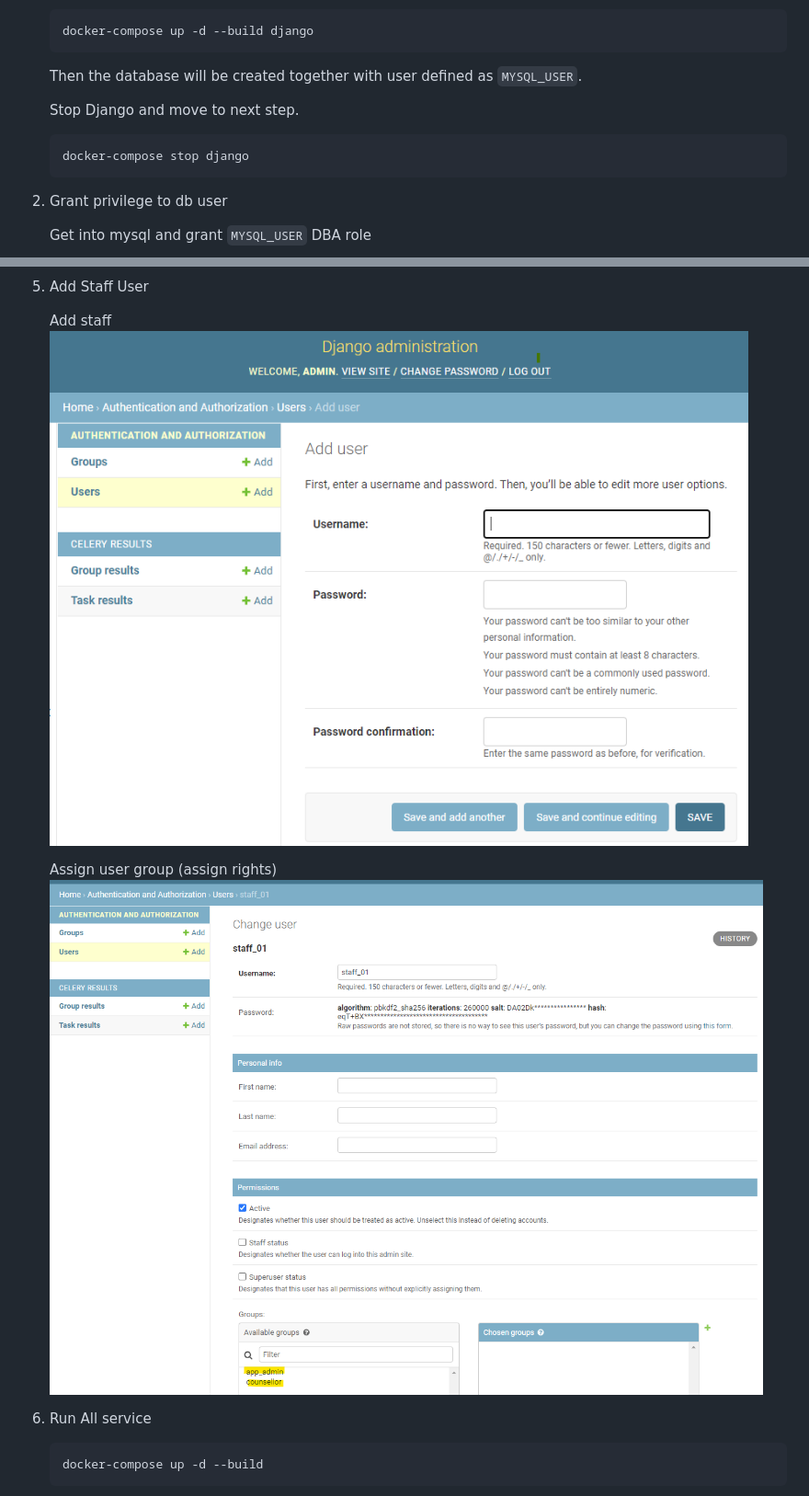
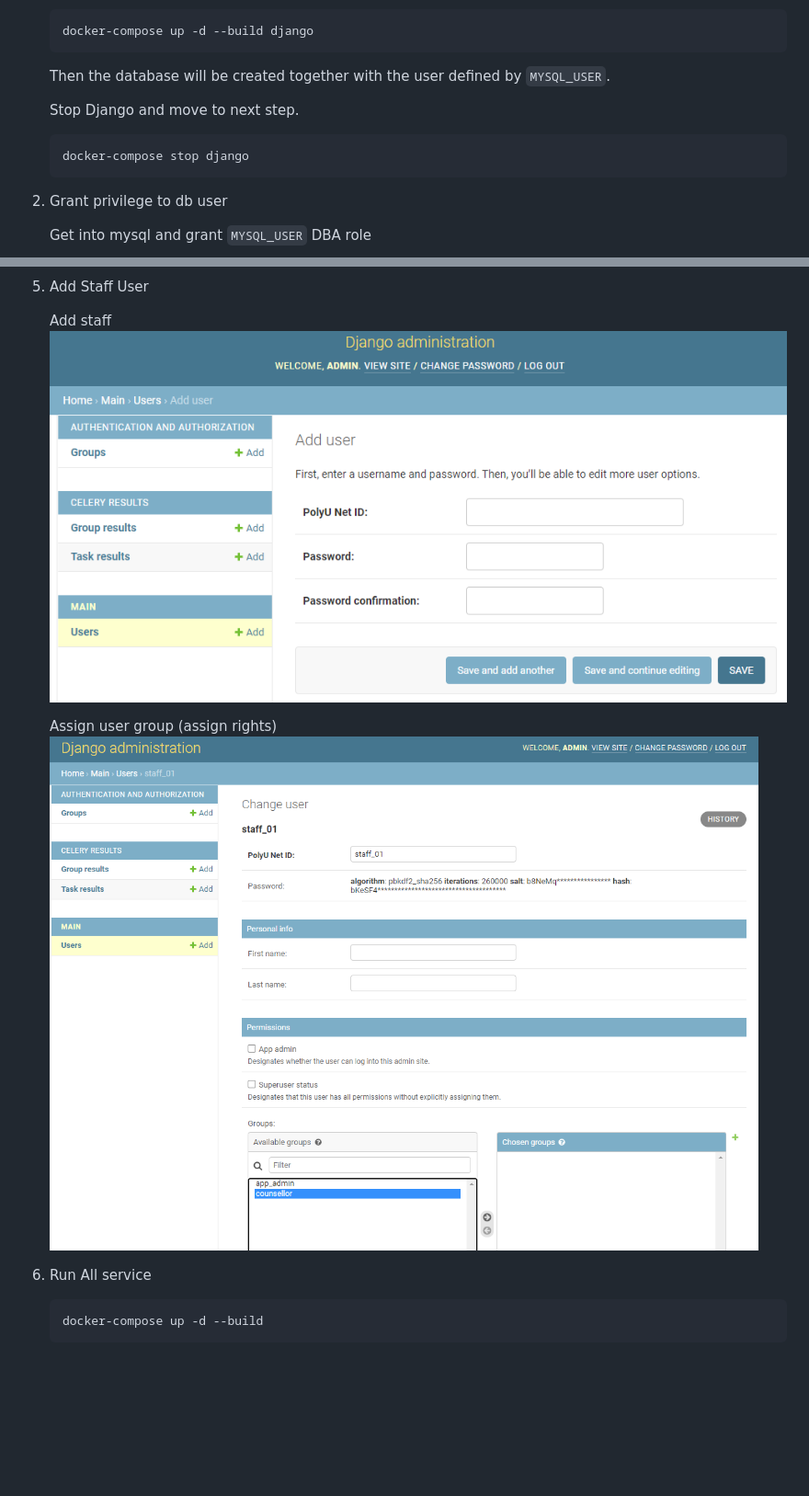
Before and after one commit to chenbingxiayu/chatbot-demo, a Markdown page: documentation/setup_django.md, 2 parts joined by grey strips. Shown at 92% size. Rendered like a GitHub page; pictures changed too: documentation/img/add_staff.png, documentation/img/assign_groups.png; blank space fills up the shorter version.

Commit message:
update django setup

````diff
--- a/documentation/setup_django.md
+++ b/documentation/setup_django.md
@@ -6,12 +6,13 @@
     ```shell
     docker-compose up -d --build django
     ```
-    Then the database will be created together with user defined as `MYSQL_USER`.
+    Then the database will be created together with the user defined by `MYSQL_USER`.
 
     Stop Django and move to next step.
     ```shell
     docker-compose stop django
     ```
+
 
 2. Grant privilege to db user
 
````
Also changed, not shown: other parts of documentation/setup_django.md (+6 -3 lines), 3 other files.
